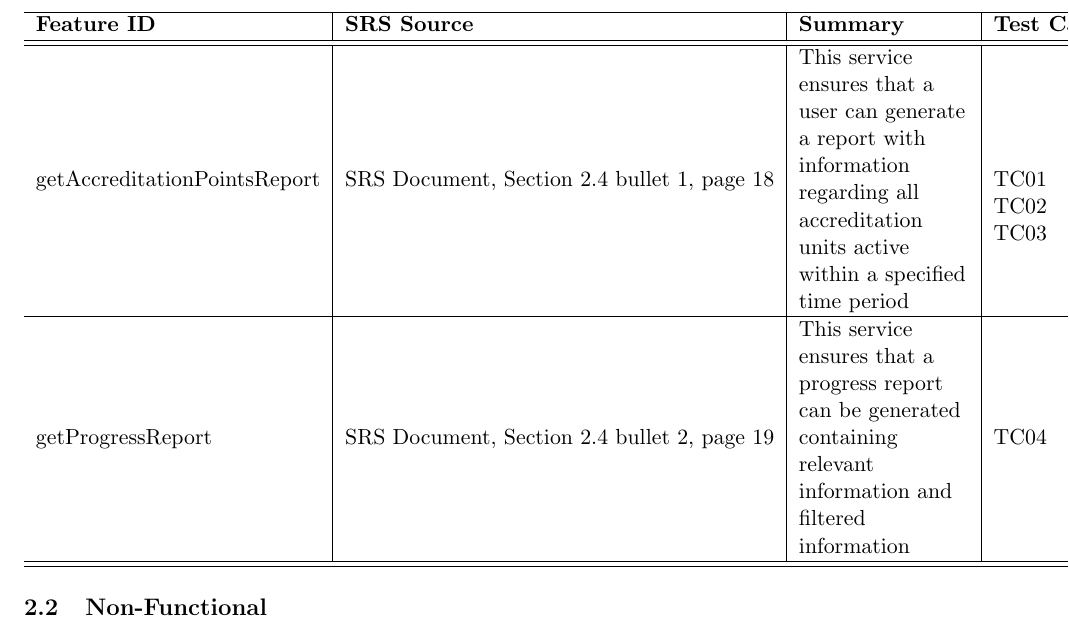
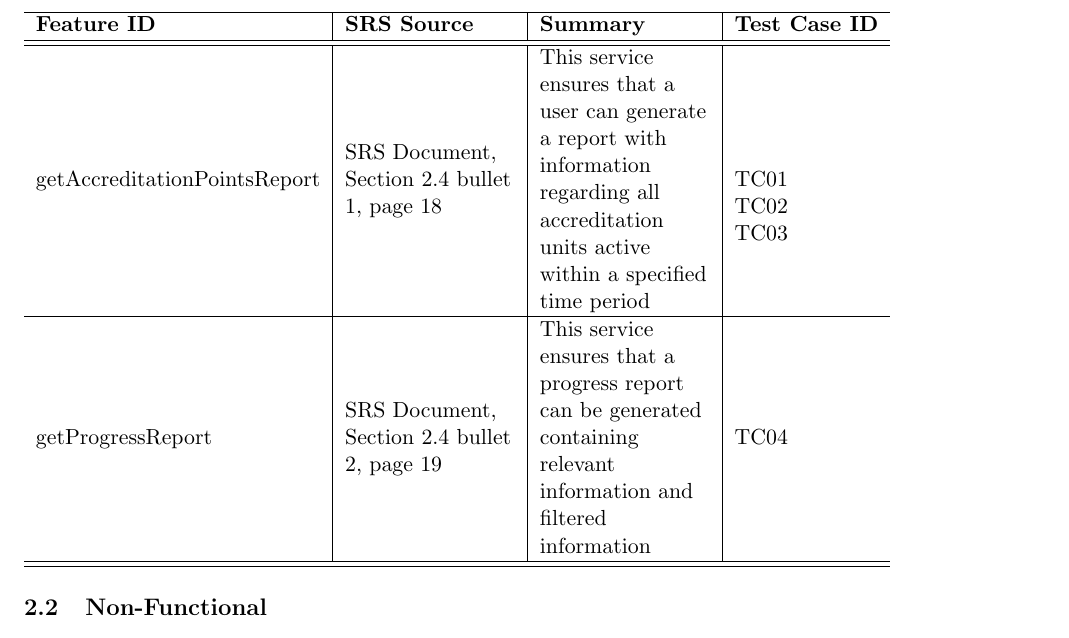
Before and after one commit to psengelke/COS730-Testing-Assignment-Reporting, a LaTeX document (docs/UnitTestPlan/utp.tex, which reads docs/UnitTestPlan/utpBody.tex): part of page 4 of 11, cut so that both start at the same text. Compiled offline with pdfLaTeX.

Commit message:
Formatting document

```diff
--- a/docs/UnitTestPlan/utpBody.tex
+++ b/docs/UnitTestPlan/utpBody.tex
@@ -38,7 +38,7 @@ do each one.
 The approach taken for the functional requirements testing is a black box testing approach. This means that the functionality of the application is tested without considering the internal implementation. Hence, one is aware of what the specific module should be able to accomplish but not how the module accomplishes it. Hence, the result returned by a given function is tested. Test cases are established based on the Software Requirements Specifications and the pre and post conditions for the Reporting module. Both negative and positive tests will be conducted. There are two main services, firstly to generate a report based on the progress status of the publications and secondly to create a report with information regarding all accreditation units active within a specified time period. Tests will be created to test whether the Reporting module performs the right functions to provide these services accurately. \\
 \\ The following table displays the two main services that this module consists of and will be tested as well as the ID's of their respective test cases.
 
-\begin{tabular}{ l|l|L{3cm}|l }
+\begin{tabular}{ l|L{3cm}|L{3cm}|l }
 	\hline
 	\textbf{Feature ID} & \textbf{SRS Source} & \textbf{Summary} & \textbf{Test Case ID}\\
 	\hline
```
Also changed, not shown: docs/UnitTestPlan/utpBody.tex (1 more changed lines).
